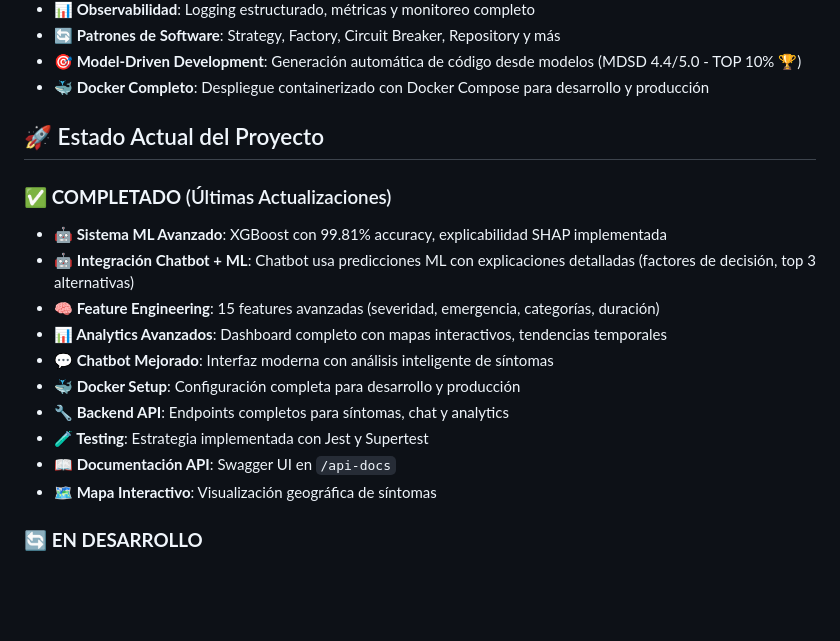
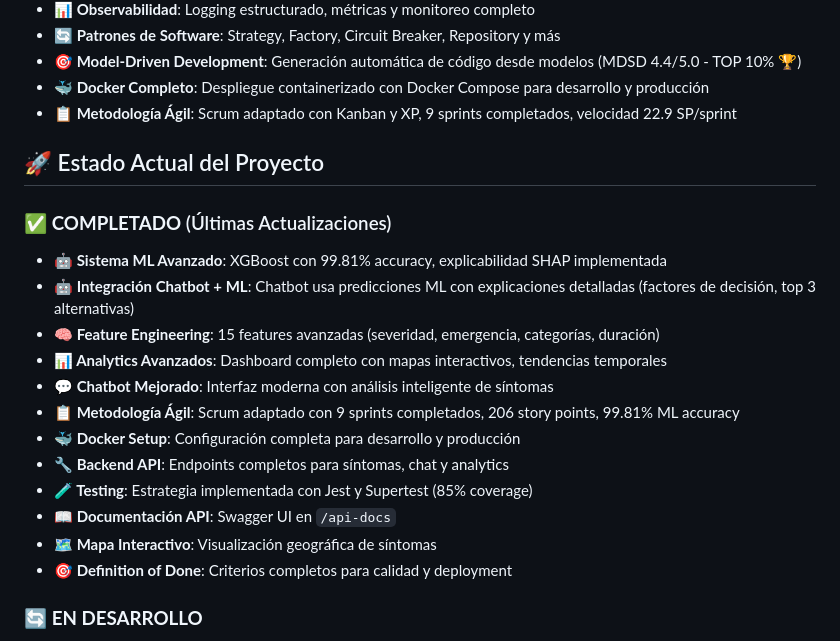
Before and after one commit to epis-upt-flor/proyecto-final-sistema_enfermedades_respiratorias, a Markdown page: readme.md, the part around one of its changes. GitHub-like rendering; blank space fills up the shorter version.

```diff
--- a/readme.md
+++ b/readme.md
@@ -33,6 +34,7 @@
 - **🔄 Patrones de Software**: Strategy, Factory, Circuit Breaker, Repository y más
 - **🎯 Model-Driven Development**: Generación automática de código desde modelos (MDSD 4.4/5.0 - TOP 10% 🏆)
 - **🐳 Docker Completo**: Despliegue containerizado con Docker Compose para desarrollo y producción
+- **📋 Metodología Ágil**: Scrum adaptado con Kanban y XP, 9 sprints completados, velocidad 22.9 SP/sprint
 
 ## 🚀 Estado Actual del Proyecto
 
@@ -43,11 +45,13 @@
 - **🧠 Feature Engineering**: 15 features avanzadas (severidad, emergencia, categorías, duración)
 - **📊 Analytics Avanzados**: Dashboard completo con mapas interactivos, tendencias temporales
 - **💬 Chatbot Mejorado**: Interfaz moderna con análisis inteligente de síntomas
+- **📋 Metodología Ágil**: Scrum adaptado con 9 sprints completados, 206 story points, 99.81% ML accuracy
 - **🐳 Docker Setup**: Configuración completa para desarrollo y producción
 - **🔧 Backend API**: Endpoints completos para síntomas, chat y analytics
-- **🧪 Testing**: Estrategia implementada con Jest y Supertest
+- **🧪 Testing**: Estrategia implementada con Jest y Supertest (85% coverage)
 - **📖 Documentación API**: Swagger UI en `/api-docs`
 - **🗺️ Mapa Interactivo**: Visualización geográfica de síntomas
+- **🎯 Definition of Done**: Criterios completos para calidad y deployment
 
 ### 🔄 **EN DESARROLLO**
 - **📱 App Móvil**: Desarrollo de funcionalidades avanzadas
```
Also changed, not shown: other parts of readme.md (+22 -7 lines).
